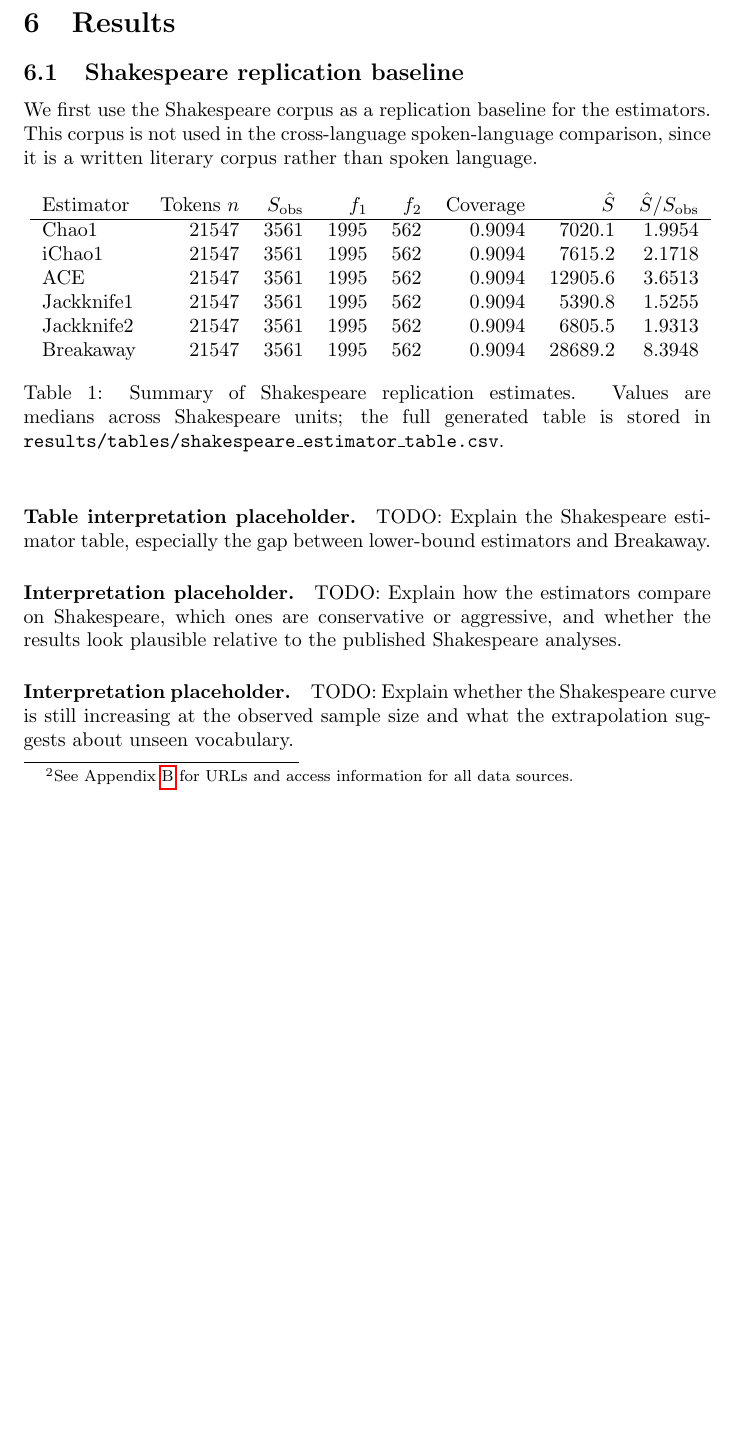
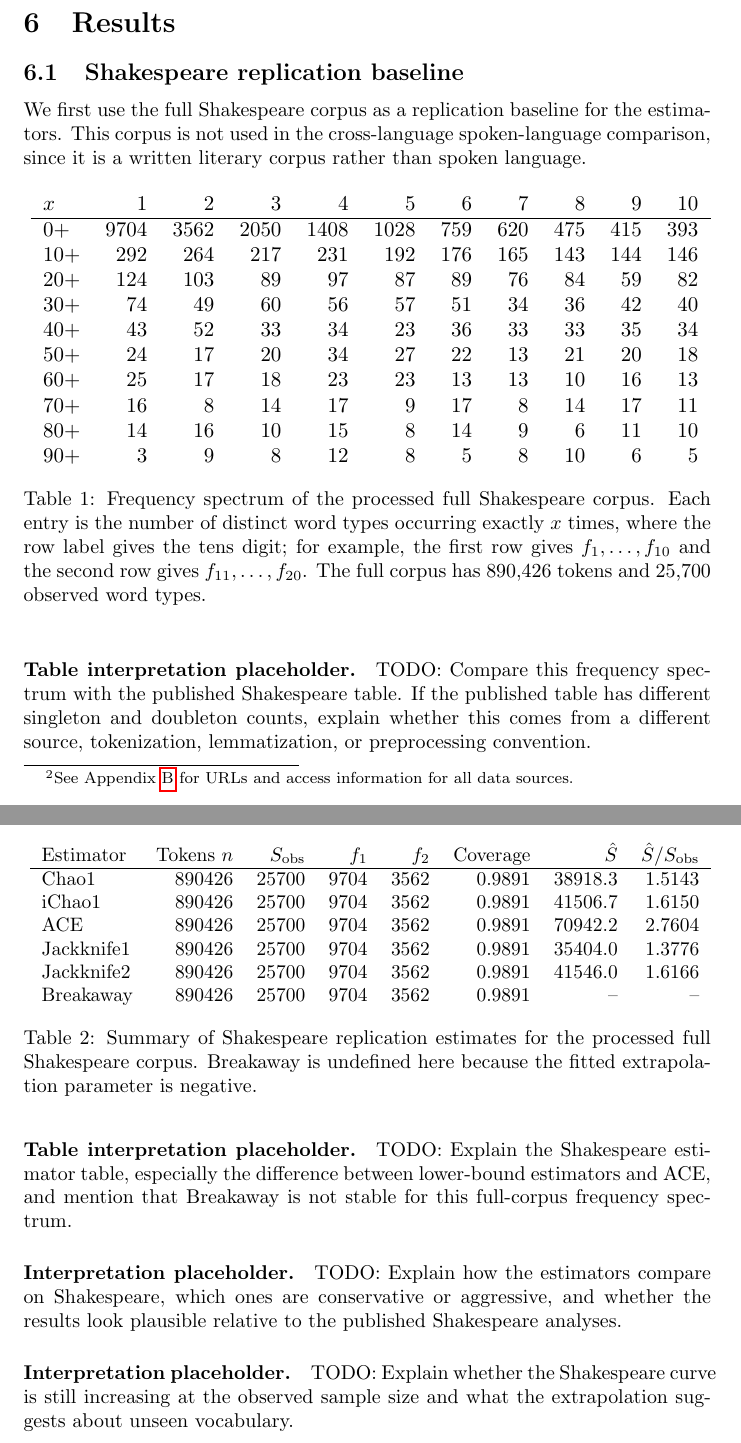
Before and after one commit to Narf05/bachelor-thesis, a LaTeX thesis (thesis/main.tex): part of page 22 of 51 before the commit and two parts of pages 22 and 23 of 52 after it, the two joined at a grey line, cut so that both start at the same text, the shorter picture padded with empty space. Compiled offline with pdfLaTeX.

Commit message:
shakespeare changes

```diff
--- a/thesis/main.tex
+++ b/thesis/main.tex
@@ -711,7 +711,31 @@ For each speaker or character, we computed the abundance frequency counts $f_1,
 
 \subsection{Shakespeare replication baseline}
 
-We first use the Shakespeare corpus as a replication baseline for the estimators. This corpus is not used in the cross-language spoken-language comparison, since it is a written literary corpus rather than spoken language.
+We first use the full Shakespeare corpus as a replication baseline for the estimators. This corpus is not used in the cross-language spoken-language comparison, since it is a written literary corpus rather than spoken language.
+
+\begin{table}[htbp]
+    \centering
+    \resizebox{\textwidth}{!}{
+    \begin{tabular}{lrrrrrrrrrr}
+        $x$ & 1 & 2 & 3 & 4 & 5 & 6 & 7 & 8 & 9 & 10 \\
+        \hline
+        0+ & 9704 & 3562 & 2050 & 1408 & 1028 & 759 & 620 & 475 & 415 & 393 \\
+        10+ & 292 & 264 & 217 & 231 & 192 & 176 & 165 & 143 & 144 & 146 \\
+        20+ & 124 & 103 & 89 & 97 & 87 & 89 & 76 & 84 & 59 & 82 \\
+        30+ & 74 & 49 & 60 & 56 & 57 & 51 & 34 & 36 & 42 & 40 \\
+        40+ & 43 & 52 & 33 & 34 & 23 & 36 & 33 & 33 & 35 & 34 \\
+        50+ & 24 & 17 & 20 & 34 & 27 & 22 & 13 & 21 & 20 & 18 \\
+        60+ & 25 & 17 & 18 & 23 & 23 & 13 & 13 & 10 & 16 & 13 \\
+        70+ & 16 & 8 & 14 & 17 & 9 & 17 & 8 & 14 & 17 & 11 \\
+        80+ & 14 & 16 & 10 & 15 & 8 & 14 & 9 & 6 & 11 & 10 \\
+        90+ & 3 & 9 & 8 & 12 & 8 & 5 & 8 & 10 & 6 & 5 \\
+    \end{tabular}}
+    \caption{Frequency spectrum of the processed full Shakespeare corpus. Each entry is the number of distinct word types occurring exactly $x$ times, where the row label gives the tens digit; for example, the first row gives $f_1,\ldots,f_{10}$ and the second row gives $f_{11},\ldots,f_{20}$. The full corpus has 890,426 tokens and 25,700 observed word types.}
+    \label{tab:results_shakespeare_frequency_table}
+\end{table}
+
+\paragraph{Table interpretation placeholder.}
+TODO: Compare this frequency spectrum with the published Shakespeare table. If the published table has different singleton and doubleton counts, explain whether this comes from a different source, tokenization, lemmatization, or preprocessing convention.
 
 \begin{table}[htbp]
     \centering
@@ -719,19 +743,19 @@ We first use the Shakespeare corpus as a replication baseline for the estimators
     \begin{tabular}{lrrrrrrr}
         Estimator & Tokens $n$ & $S_{\mathrm{obs}}$ & $f_1$ & $f_2$ & Coverage & $\hat{S}$ & $\hat{S}/S_{\mathrm{obs}}$ \\
         \hline
-        Chao1 & 21547 & 3561 & 1995 & 562 & 0.9094 & 7020.1 & 1.9954 \\
-        iChao1 & 21547 & 3561 & 1995 & 562 & 0.9094 & 7615.2 & 2.1718 \\
-        ACE & 21547 & 3561 & 1995 & 562 & 0.9094 & 12905.6 & 3.6513 \\
-        Jackknife1 & 21547 & 3561 & 1995 & 562 & 0.9094 & 5390.8 & 1.5255 \\
-        Jackknife2 & 21547 & 3561 & 1995 & 562 & 0.9094 & 6805.5 & 1.9313 \\
-        Breakaway & 21547 & 3561 & 1995 & 562 & 0.9094 & 28689.2 & 8.3948 \\
+        Chao1 & 890426 & 25700 & 9704 & 3562 & 0.9891 & 38918.3 & 1.5143 \\
+        iChao1 & 890426 & 25700 & 9704 & 3562 & 0.9891 & 41506.7 & 1.6150 \\
+        ACE & 890426 & 25700 & 9704 & 3562 & 0.9891 & 70942.2 & 2.7604 \\
+        Jackknife1 & 890426 & 25700 & 9704 & 3562 & 0.9891 & 35404.0 & 1.3776 \\
+        Jackknife2 & 890426 & 25700 & 9704 & 3562 & 0.9891 & 41546.0 & 1.6166 \\
+        Breakaway & 890426 & 25700 & 9704 & 3562 & 0.9891 & -- & -- \\
     \end{tabular}}
-    \caption{Summary of Shakespeare replication estimates. Values are medians across Shakespeare units; the full generated table is stored in \texttt{results/tables/shakespeare\_estimator\_table.csv}.}
+    \caption{Summary of Shakespeare replication estimates for the processed full Shakespeare corpus. Breakaway is undefined here because the fitted extrapolation parameter is negative.}
     \label{tab:results_shakespeare_estimator_summary}
 \end{table}
 
 \paragraph{Table interpretation placeholder.}
-TODO: Explain the Shakespeare estimator table, especially the gap between lower-bound estimators and Breakaway.
+TODO: Explain the Shakespeare estimator table, especially the difference between lower-bound estimators and ACE, and mention that Breakaway is not stable for this full-corpus frequency spectrum.
 
 \begin{figure}[htbp]
     \centering
```
Also changed, not shown: results/tables/shakespeare_frequency_table.csv (added, +11 -0 lines), thesis/main.pdf.
